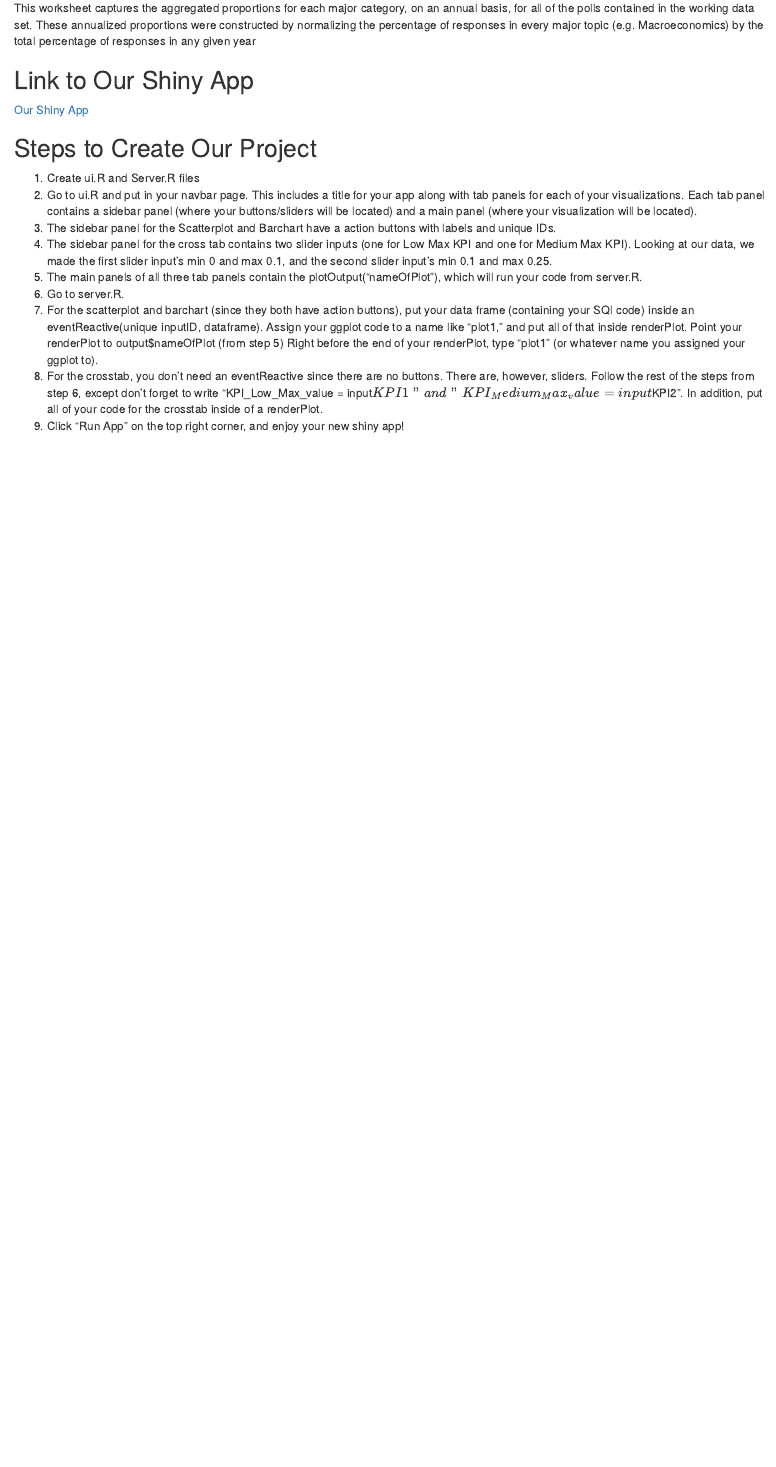
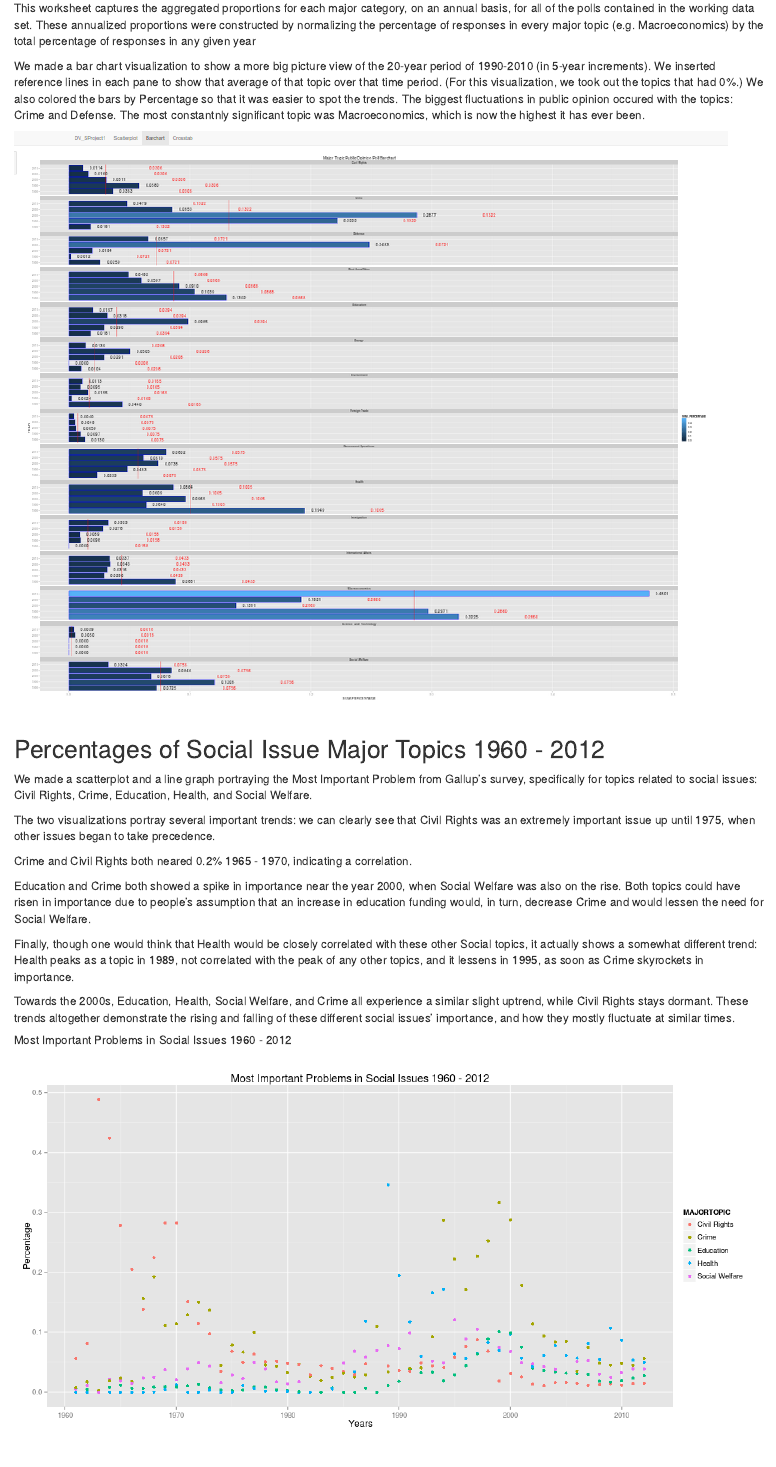
Before and after one commit to juanitotaveras/DV_SProject1, an R Markdown document (00 Doc/DV_SProject1.rmd): the page in a window 1100 px wide, from 470 px down. The pictures show the output file 00 Doc/DV_SProject1.html that the author committed with the source, opened offline.

Commit message:
Added pictures of apps to the .rmd

```diff
--- a/00 Doc/DV_SProject1.rmd
+++ b/00 Doc/DV_SProject1.rmd
@@ -21,3 +21,22 @@ The dataset codes public opinion polls from Gallup's Most Important Problem Surv
 This worksheet captures the aggregated proportions for each major category, on an
 annual basis, for all of the polls contained in the working data set. These annualized proportions were constructed by normalizing the percentage of responses in every major topic (e.g. Macroeconomics) by the total percentage of responses in any given year
 
+We made a bar chart visualization to show a more big picture view of the 20-year period of 1990-2010 (in 5-year increments). We inserted reference lines in each pane to show that average of that topic over that time period. (For this visualization, we took out the topics that had 0%.) We also colored the bars by Percentage so that it was easier to spot the trends. The biggest fluctuations in public opinion occured with the topics: Crime and Defense. The most constantnly significant topic was Macroeconomics, which is now the highest it has ever been.
+
+![](./barchart.png)
+
+##Percentages of Social Issue Major Topics 1960 - 2012
+We made a scatterplot and a line graph portraying the Most Important Problem from Gallup's survey, specifically for topics related to social issues: Civil Rights, Crime, Education, Health, and Social Welfare.
+
+The two visualizations portray several important trends: we can clearly see that Civil Rights was an extremely important issue up until 1975, when other issues began to take precedence.
+
+Crime and Civil Rights both neared 0.2% 1965 - 1970, indicating a correlation.
+
+Education and Crime both showed a spike in importance near the year 2000, when Social Welfare was also on the rise. Both topics could have risen in importance due to people's assumption that an increase in education funding would, in turn, decrease Crime and would lessen the need for Social Welfare.
+
+Finally, though one would think that Health would be closely correlated with these other Social topics, it actually shows a somewhat different trend: Health peaks as a topic in 1989, not correlated with the peak of any other topics, and it lessens in 1995, as soon as Crime skyrockets in importance.
+
+Towards the 2000s, Education, Health, Social Welfare, and Crime all experience a similar slight uptrend, while Civil Rights stays dormant. These trends altogether demonstrate the rising and falling of these different social issues' importance, and how they mostly fluctuate at similar times.
+
+#####Most Important Problems in Social Issues 1960 - 2012
+![](./scatterplot.png)
```
Also changed, not shown: 02 Shiny/Scatterplot/server.R (+1 -1 lines), 00 Doc/DV_SProject1.html, 00 Doc/barchart.png (added), 00 Doc/crosstab.png (added), 00 Doc/scatterplot.png (added), 00 Doc/DV_SProject1.rmd (8 more changed lines), 1 other file.
